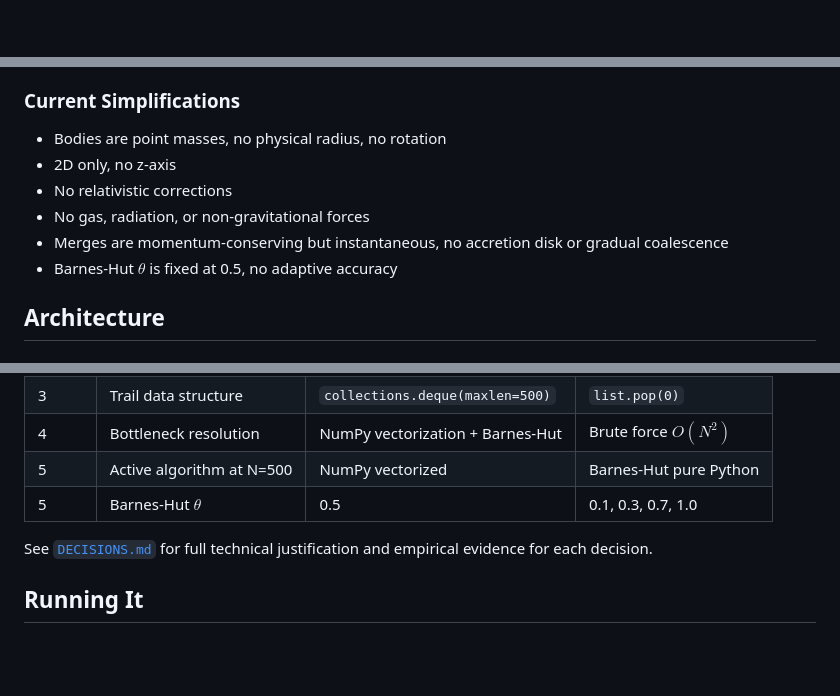
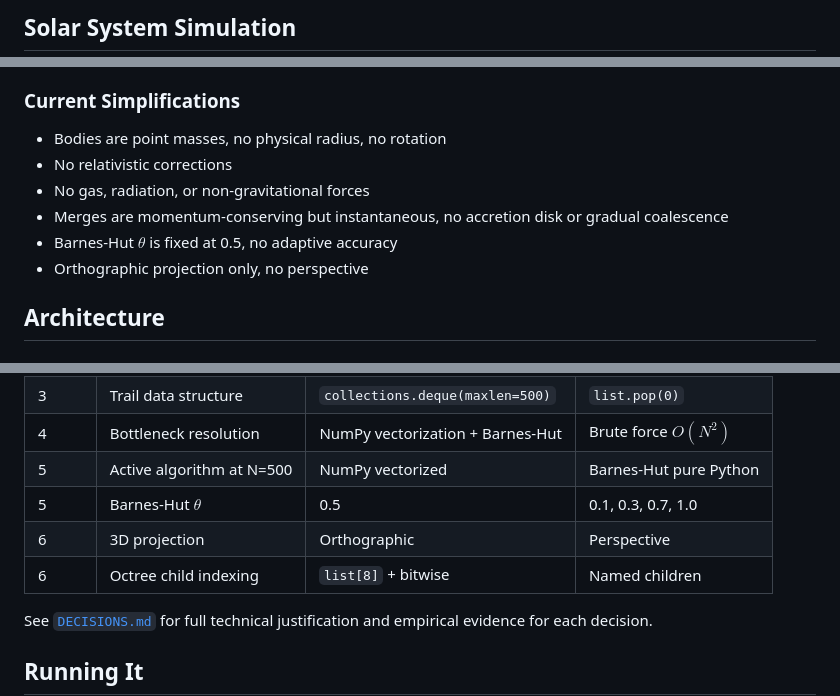
Before and after one commit to Coverst-ux/space-sim, a Markdown page: README.md, 3 parts joined by grey strips. Drawn GitHub-style; blank space fills up the shorter version.

Commit message:
refine README and DECISIONS.md to a more elaborate standard

```diff
--- a/README.md
+++ b/README.md
@@ -4,2 +5,3 @@
 
+## Solar System Simulation
 
@@ -104,11 +108,11 @@ where $\epsilon$ is the softening length. This bounds the maximum force at small
 ### Current Simplifications
 
 - Bodies are point masses, no physical radius, no rotation
-- 2D only, no z-axis
 - No relativistic corrections
 - No gas, radiation, or non-gravitational forces
 - Merges are momentum-conserving but instantaneous, no accretion disk or gradual coalescence
 - Barnes-Hut $\theta$ is fixed at 0.5, no adaptive accuracy
+- Orthographic projection only, no perspective
 
 ## Architecture
 
@@ -177,6 +181,8 @@ space-sim/
 | 4 | Bottleneck resolution | NumPy vectorization + Barnes-Hut | Brute force $O(N^2)$   |
 | 5 | Active algorithm at N=500 | NumPy vectorized | Barnes-Hut pure Python |
 | 5 | Barnes-Hut $\theta$ | 0.5 | 0.1, 0.3, 0.7, 1.0     |
+| 6 | 3D projection | Orthographic | Perspective |
+| 6 | Octree child indexing | `list[8]` + bitwise | Named children |
 
 See [`DECISIONS.md`](DECISIONS.md) for full technical justification and empirical evidence for each decision.
 
```
Also changed, not shown: other parts of README.md (+5 -2 lines), DECISIONS.md (+68 -42 lines).
